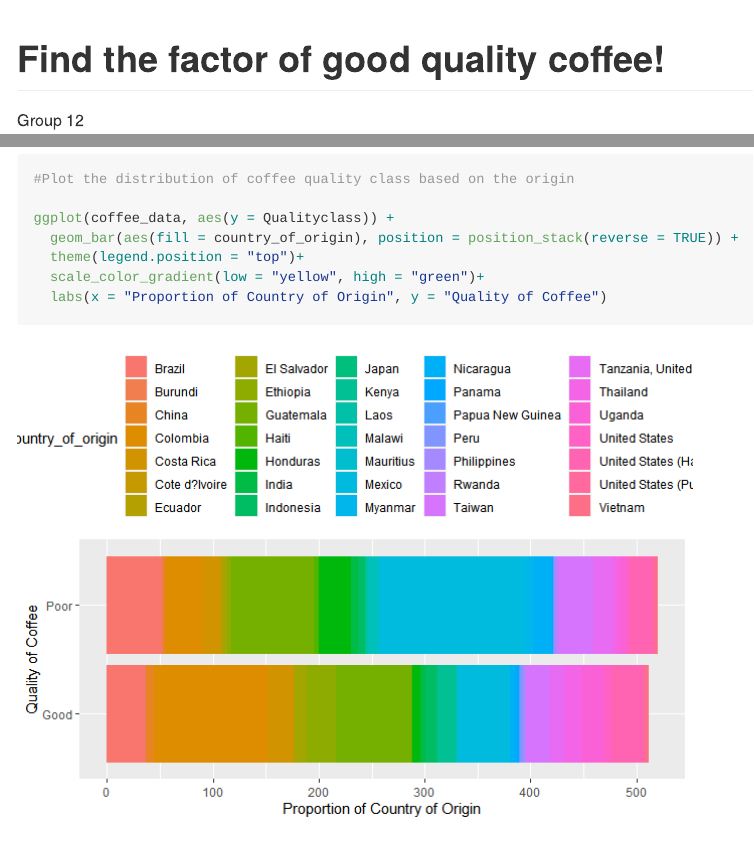
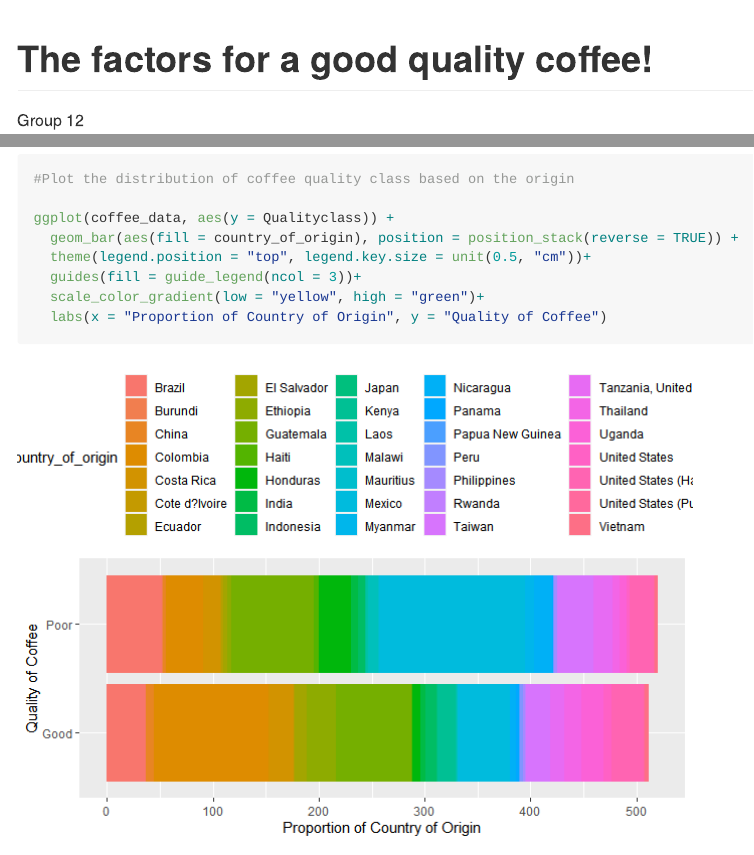
Before and after one commit to YufanZhao1/DAS-Group-12, an R Markdown document (DAS-Group-12.Rmd): the page in a window 1100 px wide, from its top, and a second part further down, joined at a grey line. The pictures show the output file DAS-Group-12.md that the author committed with the source, drawn offline in the style of GitHub; long lines of code are wrapped.

Commit message:
changes on country plot

````diff
--- a/DAS-Group-12.Rmd
+++ b/DAS-Group-12.Rmd
@@ -1,8 +1,10 @@
 ---
-title: "Find the factor of good quality coffee!"
+title: "The factors for a good quality coffee!"
 author: "Group 12"
 #output: html_document
-output: github_document
+output:
+  github_document: default
+  pdf_document: default
 ---
 
 
@@ -62,7 +64,8 @@ In order to get a clear picture of which countries coffee beans are mostly of go
 
 ggplot(coffee_data, aes(y = Qualityclass)) +
   geom_bar(aes(fill = country_of_origin), position = position_stack(reverse = TRUE)) +
-  theme(legend.position = "top")+
+  theme(legend.position = "top", legend.key.size = unit(0.5, "cm"))+
+  guides(fill = guide_legend(ncol = 3))+
   scale_color_gradient(low = "yellow", high = "green")+
   labs(x = "Proportion of Country of Origin", y = "Quality of Coffee")
 ```
````
Also changed, not shown: DAS-Group-12.md, DAS-Group-12.pdf (added), DAS-Group-12.Rmd (2 more changed lines).
